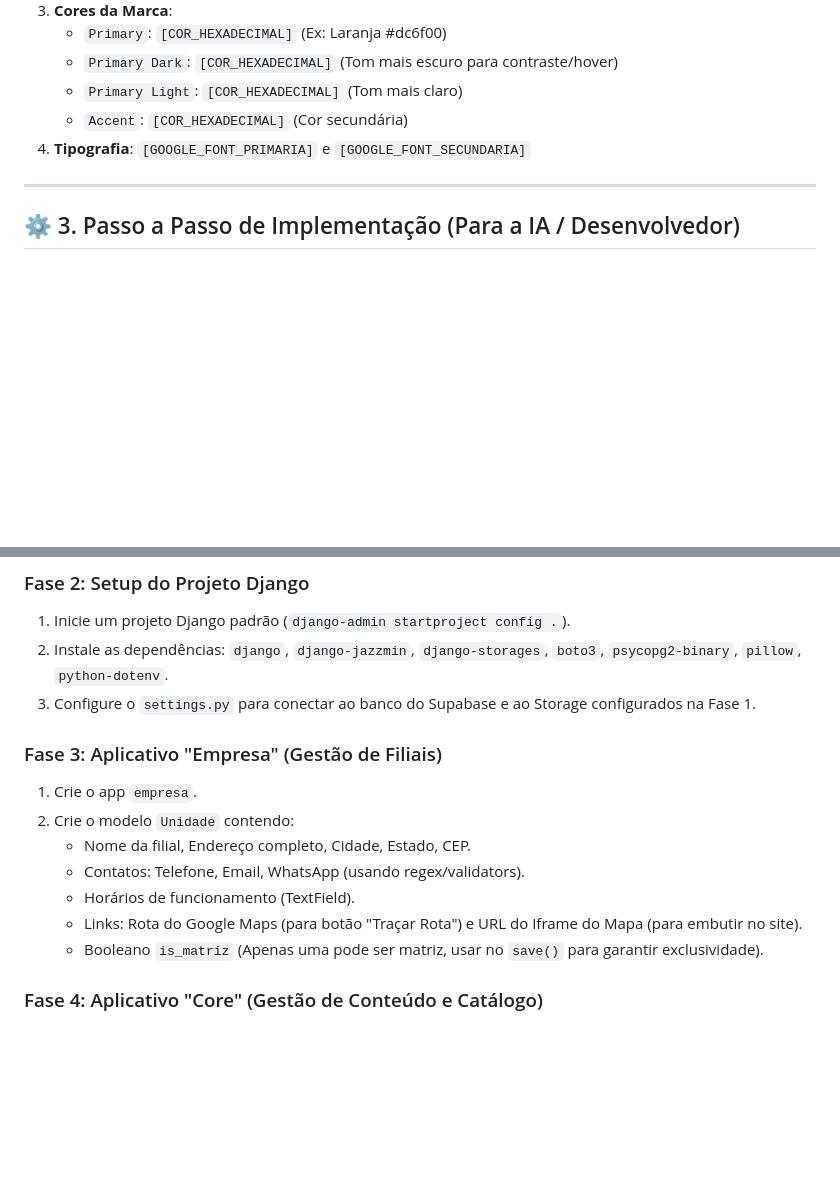
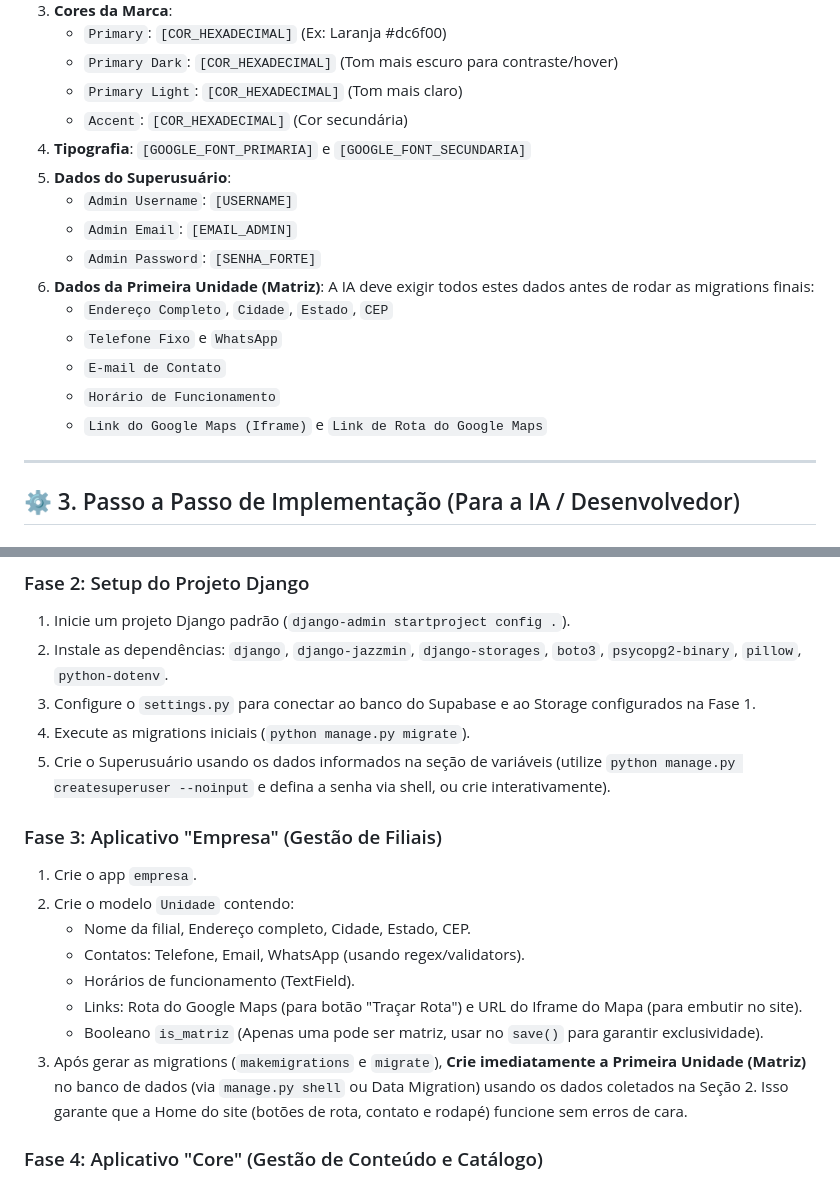
Before and after one commit to DomHenrique/madeireira_sao_luiz, a Markdown page: WHITE_LABEL_SPEC.md, 2 parts joined by grey strips. Rendered like a GitHub page; blank space fills up the shorter version.

Commit message:
docs: adiciona passos para criação de superuser e dados iniciais da matriz no SPEC

```diff
--- a/WHITE_LABEL_SPEC.md
+++ b/WHITE_LABEL_SPEC.md
@@ -28,6 +28,16 @@ Antes de iniciar o código, defina estas variáveis para a nova empresa:
    - `Primary Light`: `[COR_HEXADECIMAL]` (Tom mais claro)
    - `Accent`: `[COR_HEXADECIMAL]` (Cor secundária)
 4. **Tipografia**: `[GOOGLE_FONT_PRIMARIA]` e `[GOOGLE_FONT_SECUNDARIA]`
+5. **Dados do Superusuário**:
+   - `Admin Username`: `[USERNAME]`
+   - `Admin Email`: `[EMAIL_ADMIN]`
+   - `Admin Password`: `[SENHA_FORTE]`
+6. **Dados da Primeira Unidade (Matriz)**: A IA deve exigir todos estes dados antes de rodar as migrations finais:
+   - `Endereço Completo`, `Cidade`, `Estado`, `CEP`
+   - `Telefone Fixo` e `WhatsApp`
+   - `E-mail de Contato`
+   - `Horário de Funcionamento`
+   - `Link do Google Maps (Iframe)` e `Link de Rota do Google Maps`
 
 ---
 
@@ -45,6 +55,8 @@ Antes de escrever código, a infraestrutura deve ser provisionada:
 1. Inicie um projeto Django padrão (`django-admin startproject config .`).
 2. Instale as dependências: `django`, `django-jazzmin`, `django-storages`, `boto3`, `psycopg2-binary`, `pillow`, `python-dotenv`.
 3. Configure o `settings.py` para conectar ao banco do Supabase e ao Storage configurados na Fase 1.
+4. Execute as migrations iniciais (`python manage.py migrate`).
+5. Crie o Superusuário usando os dados informados na seção de variáveis (utilize `python manage.py createsuperuser --noinput` e defina a senha via shell, ou crie interativamente).
 
 ### Fase 3: Aplicativo "Empresa" (Gestão de Filiais)
 1. Crie o app `empresa`.
@@ -54,6 +66,7 @@ Antes de escrever código, a infraestrutura deve ser provisionada:
    - Horários de funcionamento (TextField).
    - Links: Rota do Google Maps (para botão "Traçar Rota") e URL do Iframe do Mapa (para embutir no site).
    - Booleano `is_matriz` (Apenas uma pode ser matriz, usar no `save()` para garantir exclusividade).
+3. Após gerar as migrations (`makemigrations` e `migrate`), **Crie imediatamente a Primeira Unidade (Matriz)** no banco de dados (via `manage.py shell` ou Data Migration) usando os dados coletados na Seção 2. Isso garante que a Home do site (botões de rota, contato e rodapé) funcione sem erros de cara.
 
 ### Fase 4: Aplicativo "Core" (Gestão de Conteúdo e Catálogo)
 1. Crie o app `core`.
```
